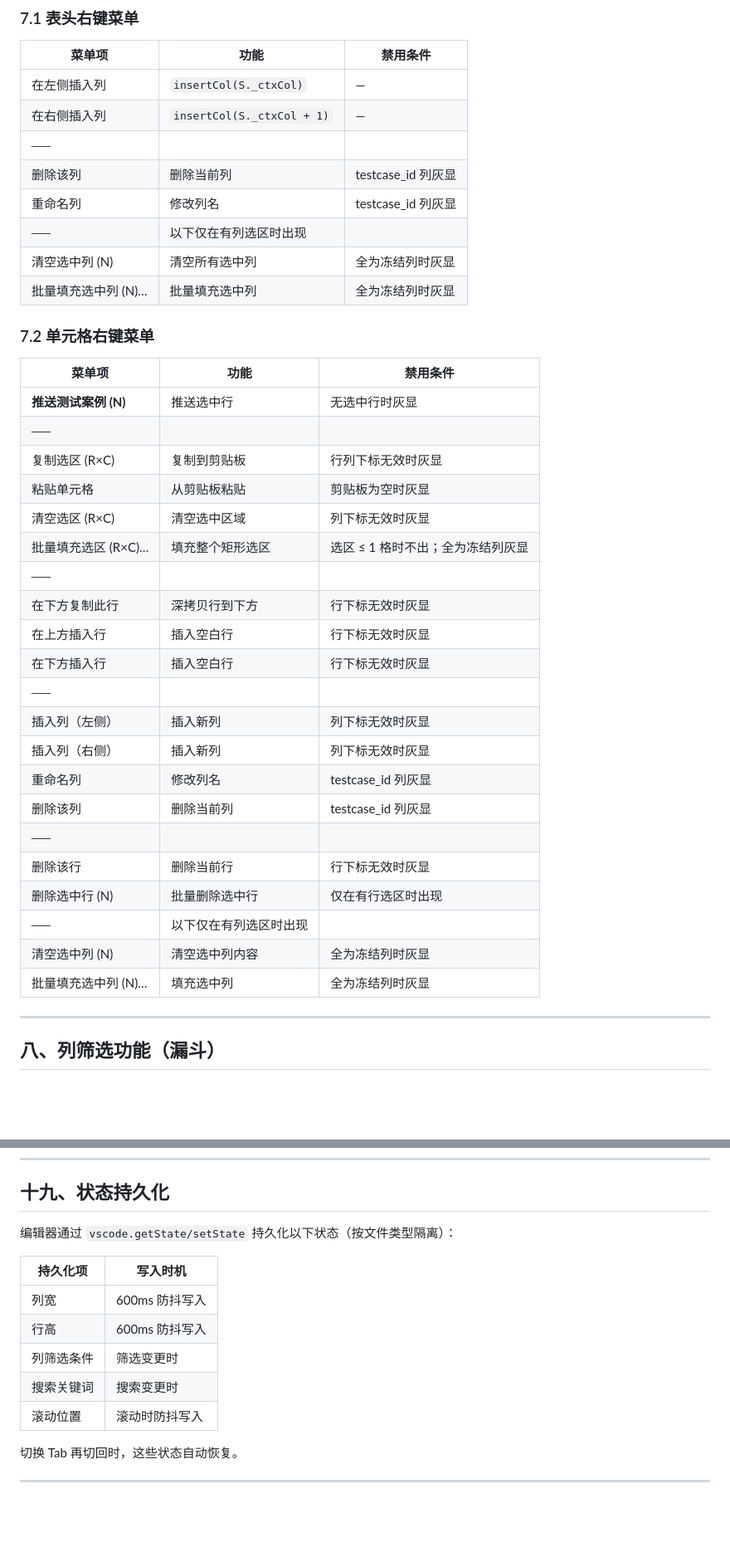
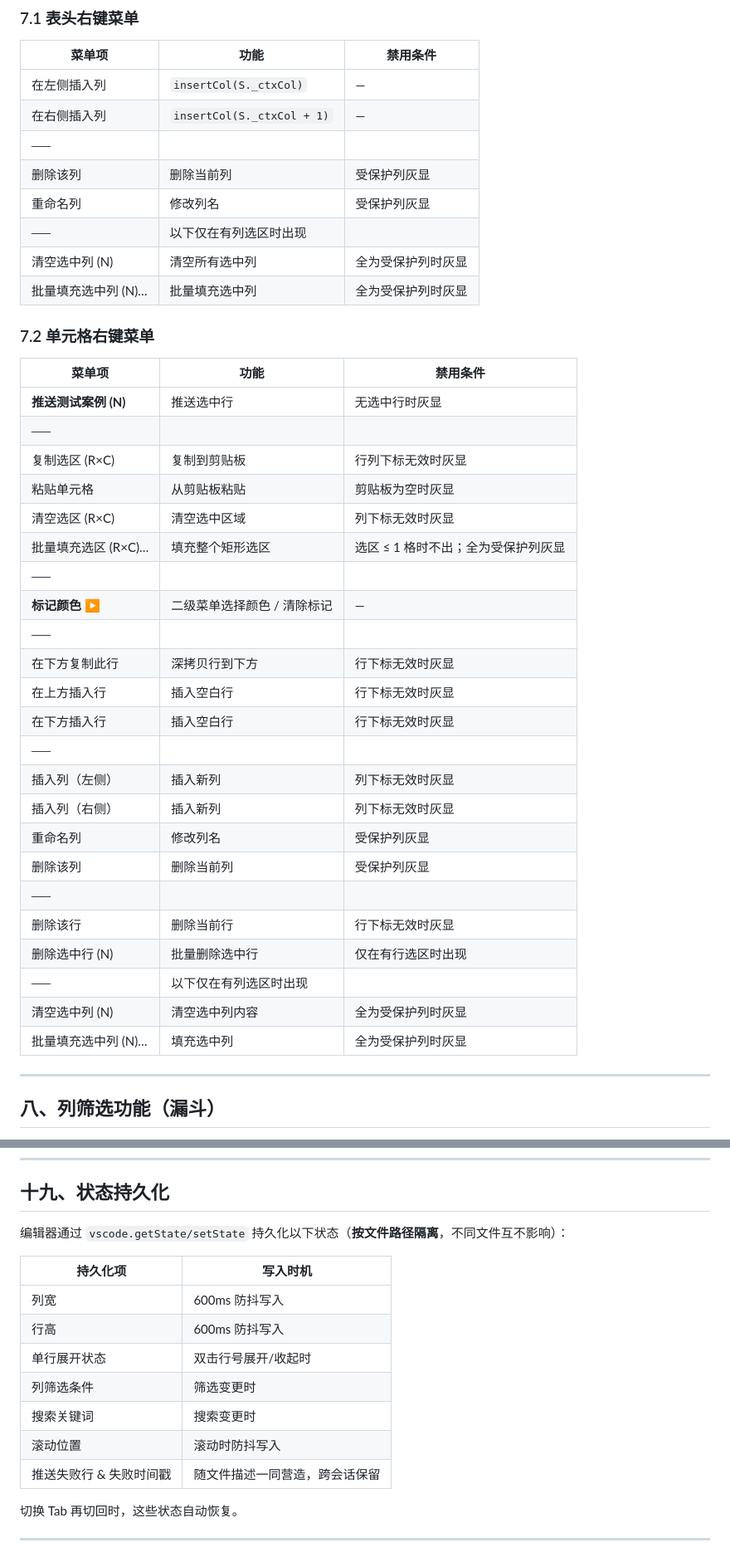
Before and after one commit to IvyCloudy/workbench, a Markdown page: 测试案例编辑器操作文档.md, 2 parts joined by grey strips. Shown at 83% size. GitHub-like rendering; blank space fills up the shorter version.

```diff
--- a/测试案例编辑器操作文档.md
+++ b/测试案例编辑器操作文档.md
@@ -211,11 +219,11 @@
 | 在左侧插入列 | `insertCol(S._ctxCol)` | — |
 | 在右侧插入列 | `insertCol(S._ctxCol + 1)` | — |
 | ── | | |
-| 删除该列 | 删除当前列 | testcase_id 列灰显 |
-| 重命名列 | 修改列名 | testcase_id 列灰显 |
+| 删除该列 | 删除当前列 | 受保护列灰显 |
+| 重命名列 | 修改列名 | 受保护列灰显 |
 | ── | 以下仅在有列选区时出现 | |
-| 清空选中列 (N) | 清空所有选中列 | 全为冻结列时灰显 |
-| 批量填充选中列 (N)… | 批量填充选中列 | 全为冻结列时灰显 |
+| 清空选中列 (N) | 清空所有选中列 | 全为受保护列时灰显 |
+| 批量填充选中列 (N)… | 批量填充选中列 | 全为受保护列时灰显 |
 
 ### 7.2 单元格右键菜单
 
@@ -226,7 +234,9 @@
 | 复制选区 (R×C) | 复制到剪贴板 | 行列下标无效时灰显 |
 | 粘贴单元格 | 从剪贴板粘贴 | 剪贴板为空时灰显 |
 | 清空选区 (R×C) | 清空选中区域 | 列下标无效时灰显 |
-| 批量填充选区 (R×C)… | 填充整个矩形选区 | 选区 ≤ 1 格时不出；全为冻结列灰显 |
+| 批量填充选区 (R×C)… | 填充整个矩形选区 | 选区 ≤ 1 格时不出；全为受保护列灰显 |
+| ── | | |
+| **标记颜色 ▶** | 二级菜单选择颜色 / 清除标记 | — |
 | ── | | |
 | 在下方复制此行 | 深拷贝行到下方 | 行下标无效时灰显 |
 | 在上方插入行 | 插入空白行 | 行下标无效时灰显 |
@@ -234,14 +244,14 @@
 | ── | | |
 | 插入列（左侧） | 插入新列 | 列下标无效时灰显 |
 | 插入列（右侧） | 插入新列 | 列下标无效时灰显 |
-| 重命名列 | 修改列名 | testcase_id 列灰显 |
-| 删除该列 | 删除当前列 | testcase_id 列灰显 |
+| 重命名列 | 修改列名 | 受保护列灰显 |
+| 删除该列 | 删除当前列 | 受保护列灰显 |
 | ── | | |
 | 删除该行 | 删除当前行 | 行下标无效时灰显 |
 | 删除选中行 (N) | 批量删除选中行 | 仅在有行选区时出现 |
 | ── | 以下仅在有列选区时出现 | |
-| 清空选中列 (N) | 清空选中列内容 | 全为冻结列时灰显 |
-| 批量填充选中列 (N)… | 填充选中列 | 全为冻结列时灰显 |
+| 清空选中列 (N) | 清空选中列内容 | 全为受保护列时灰显 |
+| 批量填充选中列 (N)… | 填充选中列 | 全为受保护列时灰显 |
 
 ---
 
@@ -545,15 +579,17 @@
 
 ## 十九、状态持久化
 
-编辑器通过 `vscode.getState/setState` 持久化以下状态（按文件类型隔离）：
+编辑器通过 `vscode.getState/setState` 持久化以下状态（**按文件路径隔离**，不同文件互不影响）：
 
 | 持久化项 | 写入时机 |
 |----------|----------|
 | 列宽 | 600ms 防抖写入 |
 | 行高 | 600ms 防抖写入 |
+| 单行展开状态 | 双击行号展开/收起时 |
 | 列筛选条件 | 筛选变更时 |
 | 搜索关键词 | 搜索变更时 |
 | 滚动位置 | 滚动时防抖写入 |
+| 推送失败行 & 失败时间戳 | 随文件描述一同营造，跨会话保留 |
 
 切换 Tab 再切回时，这些状态自动恢复。
 
```
Also changed, not shown: other parts of 测试案例编辑器操作文档.md (+58 -26 lines), 插件功能清单.md (+24 -17 lines), 项目说明文档.md (+35 -15 lines).
